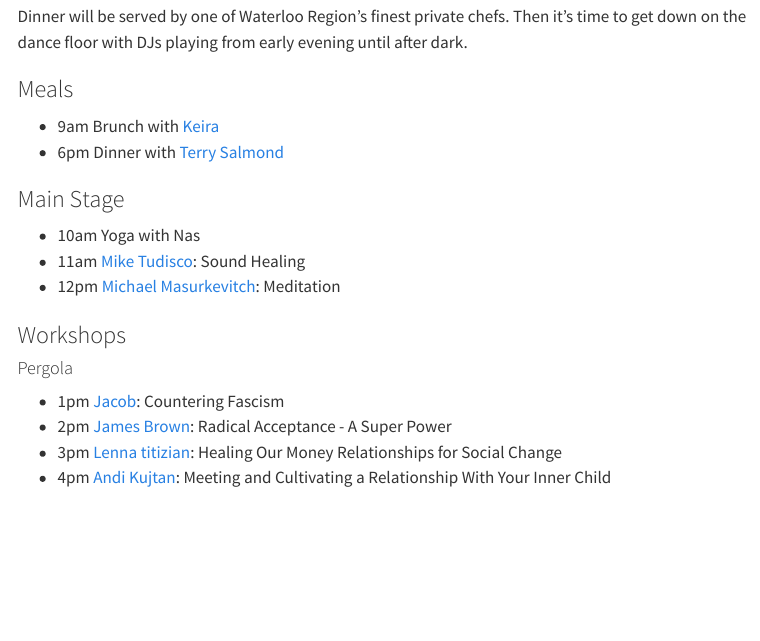
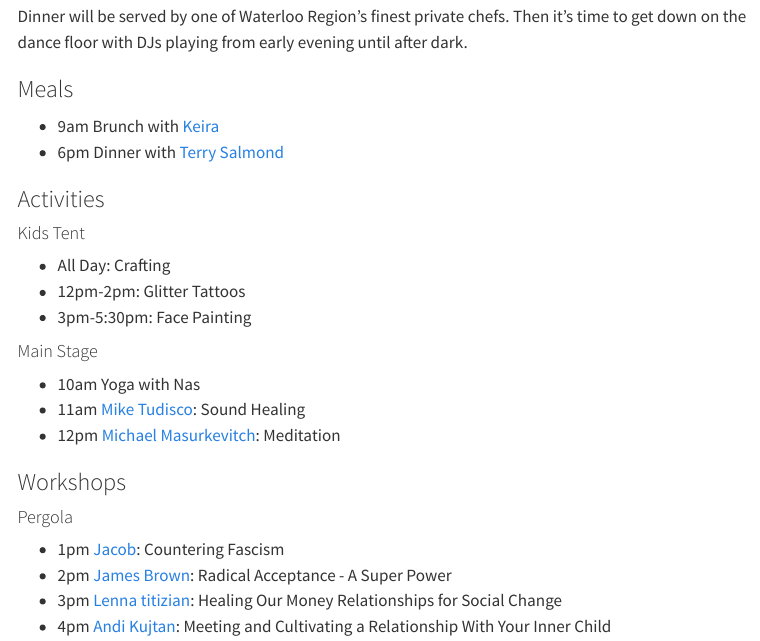
Before and after one commit to rsalmond/growthfestival.ca, a Quarto document (schedule.qmd): the page in a window 1100 px wide, from 890 px down. Rendered offline with R 4.5, knitr and Pandoc in place of Quarto, with nearby package versions; menus at the side of the page are left out.

Commit message:
add kids activities

```diff
--- a/schedule.qmd
+++ b/schedule.qmd
@@ -39,7 +39,15 @@ Dinner will be served by one of Waterloo Region's finest private chefs. Then it'
 * 9am Brunch with [Keira](bios/keira.qmd)
 * 6pm Dinner with [Terry Salmond](bios/terry-salmond.qmd)
 
-### Main Stage
+### Activities
+
+#### Kids Tent
+
+* All Day: Crafting
+* 12pm-2pm: Glitter Tattoos
+* 3pm-5:30pm: Face Painting
+
+#### Main Stage
 
 * 10am Yoga with Nas
 * 11am [Mike Tudisco](bios/mike-tudisco.qmd): Sound Healing
```
